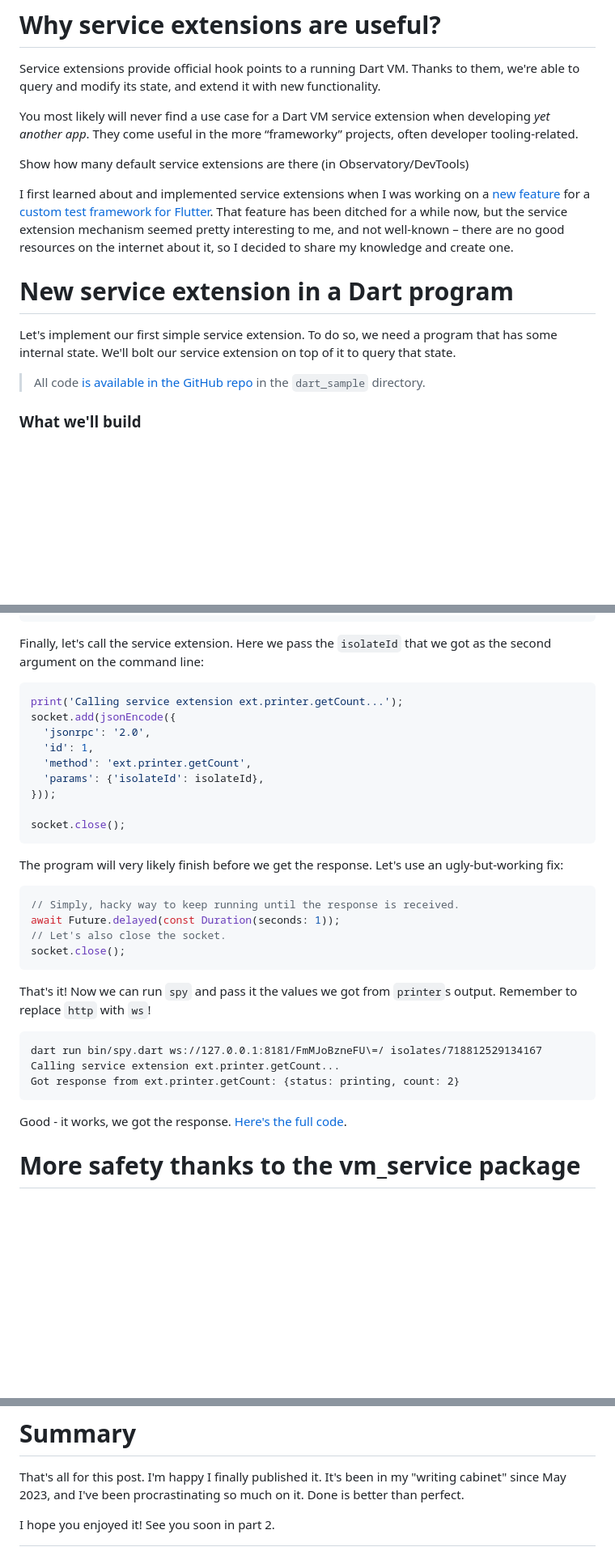
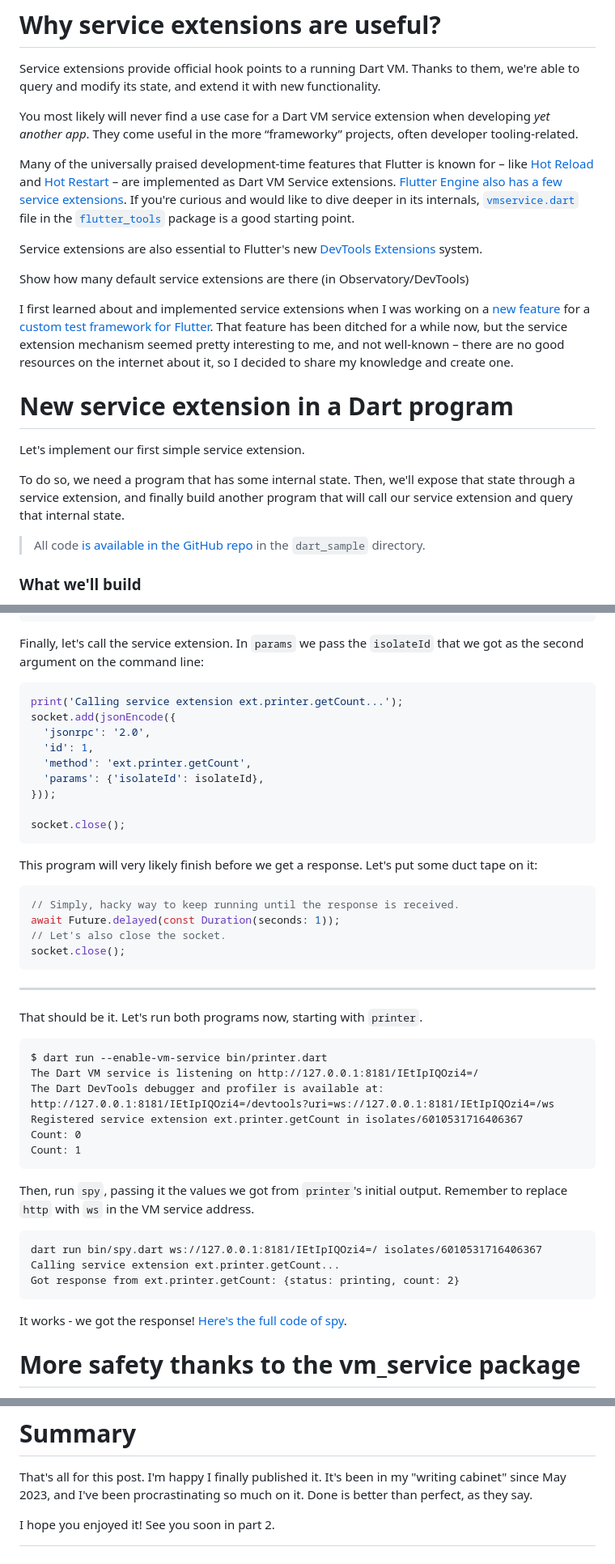
Before and after one commit to bartekpacia/garden, a Markdown page: posts/dart-vm-service-extensions-part1.md, 3 parts joined by grey strips. Shown: that part at 81% size. GitHub-like rendering; blank space fills up the shorter version.

````diff
--- a/posts/dart-vm-service-extensions-part1.md
+++ b/posts/dart-vm-service-extensions-part1.md
@@ -47,6 +60,19 @@ functionality.
 You most likely will never find a use case for a Dart VM service extension when
 developing _yet another app_. They come useful in the more “frameworky”
 projects, often developer tooling-related.
+
+Many of the universally praised development-time features that Flutter
+is known for – like [Hot Reload] and [Hot Restart] – are implemented as Dart VM
+Service extensions.
+[Flutter Engine also has a few service extensions](https://github.com/flutter/flutter/wiki/Engine-specific-Service-Protocol-extensions).
+If you're curious and would like to dive deeper in its internals,
+[`vmservice.dart`](https://github.com/flutter/flutter/blob/3.19.0/packages/flutter_tools/lib/src/vmservice.dart)
+file in the
+[`flutter_tools`](https://github.com/flutter/flutter/tree/master/packages/flutter_tools)
+package is a good starting point.
+
+Service extensions are also essential to Flutter's new [DevTools Extensions]
+system.
 
 Show how many default service extensions are there (in Observatory/DevTools)
 
@@ -60,9 +86,11 @@ create one.
 
 # New service extension in a Dart program
 
-Let's implement our first simple service extension. To do so, we need a program
-that has some internal state. We'll bolt our service extension on top of it to
-query that state.
+Let's implement our first simple service extension.
+
+To do so, we need a program that has some internal state. Then, we'll expose
+that state through a service extension, and finally build another program that
+will call our service extension and query that internal state.
 
 > All code [is available in the GitHub repo][repo] in the `dart_sample`
 > directory.
@@ -216,8 +247,8 @@ socket.listen(
 );
 ```
 
-Finally, let's call the service extension. Here we pass the `isolateId` that we
-got as the second argument on the command line:
+Finally, let's call the service extension. In `params` we pass the `isolateId`
+that we got as the second argument on the command line:
 
 ```dart
 print('Calling service extension ext.printer.getCount...');
@@ -231,8 +262,8 @@ socket.add(jsonEncode({
 socket.close();
 ```
 
-The program will very likely finish before we get the response. Let's use an
-ugly-but-working fix:
+This program will very likely finish before we get a response. Let's put some
+duct tape on it:
 
 ```dart
 // Simply, hacky way to keep running until the response is received.
@@ -241,16 +272,30 @@ await Future.delayed(const Duration(seconds: 1));
 socket.close();
 ```
 
-That's it! Now we can run `spy` and pass it the values we got from `printer`s
-output. Remember to replace `http` with `ws`!
+---
+
+
+That should be it. Let's run both programs now, starting with `printer`.
 
 ```
-dart run bin/spy.dart ws://127.0.0.1:8181/FmMJoBzneFU\=/ isolates/718812529134167
+$ dart run --enable-vm-service bin/printer.dart
+The Dart VM service is listening on http://127.0.0.1:8181/IEtIpIQOzi4=/
+The Dart DevTools debugger and profiler is available at: http://127.0.0.1:8181/IEtIpIQOzi4=/devtools?uri=ws://127.0.0.1:8181/IEtIpIQOzi4=/ws
+Registered service extension ext.printer.getCount in isolates/6010531716406367
+Count: 0
+Count: 1
+```
+
+Then, run `spy`, passing it the values we got from `printer`'s initial output.
+Remember to replace `http` with `ws` in the VM service address.
+
+```
+dart run bin/spy.dart ws://127.0.0.1:8181/IEtIpIQOzi4=/ isolates/6010531716406367
 Calling service extension ext.printer.getCount...
 Got response from ext.printer.getCount: {status: printing, count: 2}
 ```
 
-Good - it works, we got the response. [Here's the full code][spy_basic].
+It works - we got the response! [Here's the full code of spy][spy_basic].
 
 # More safety thanks to the vm_service package
 
@@ -386,7 +419,7 @@ its state over service extension!
 
 That's all for this post. I'm happy I finally published it. It's been in my
 "writing cabinet" since May 2023, and I've been procrastinating so much on it.
-Done is better than perfect.
+Done is better than perfect, as they say.
 
 I hope you enjoyed it! See you soon in part 2.
 
@@ -396,18 +430,24 @@ I hope you enjoyed it! See you soon in part 2.
 [ServiceExtensionHandler]:
   https://api.dart.dev/stable/3.3.0/dart-developer/ServiceExtensionHandler.html
 [dartdeveloper]:
-  https://api.dart.dev/stable/dart-developer/dart-developer-library.html
+  https://api.dart.dev/stable/3.3.0/dart-developer/dart-developer-library.html
 [spy_basic]:
   https://github.com/bartekpacia/dart-vm-service-extensions/blob/master/dart_sample/bin/spy_basic.dart
 [spy]:
   https://github.com/bartekpacia/dart-vm-service-extensions/blob/master/dart_sample/bin/spy.dart
 [spy_best]:
   https://github.com/bartekpacia/dart-vm-service-extensions/blob/master/dart_sample/bin/spy_best.dart
+[registerExtension]:
+  https://api.dart.dev/stable/3.3.0/dart-developer/registerExtension.html
 [callServiceExtension]:
-  https://api.flutter.dev/flutter/vm_service/VmService/callServiceExtension.html
+  https://pub.dev/documentation/vm_service/14.1.0/vm_service/VmService/callServiceExtension.html
+[VmService]:
+  https://pub.dev/documentation/vm_service/14.1.0/vm_service/VmService-class.html
 [Hot Reload]:
   https://github.com/flutter/flutter/blob/3.19.0/packages/flutter_tools/lib/src/vmservice.dart#L211-L226
 [Hot Restart]:
   https://github.com/flutter/flutter/blob/3.19.0/packages/flutter_tools/lib/src/vmservice.dart#L228-L239
 [DevTools Extensions]: https://docs.flutter.dev/tools/devtools/extensions
+[auto_main_isolate]:
+  https://github.com/bartekpacia/dart-vm-service-extensions/blob/98092cef91c4921c175b27682666d2056dda287e/dart_sample/bin/spy_best.dart#L31-L37
 
````
Also changed, not shown: other parts of posts/dart-vm-service-extensions-part1.md (+40 -32 lines), assets/img/dark/dart-vm-detailed.png (added), assets/img/light/dart-vm-detailed.png (added), 1 other file.
